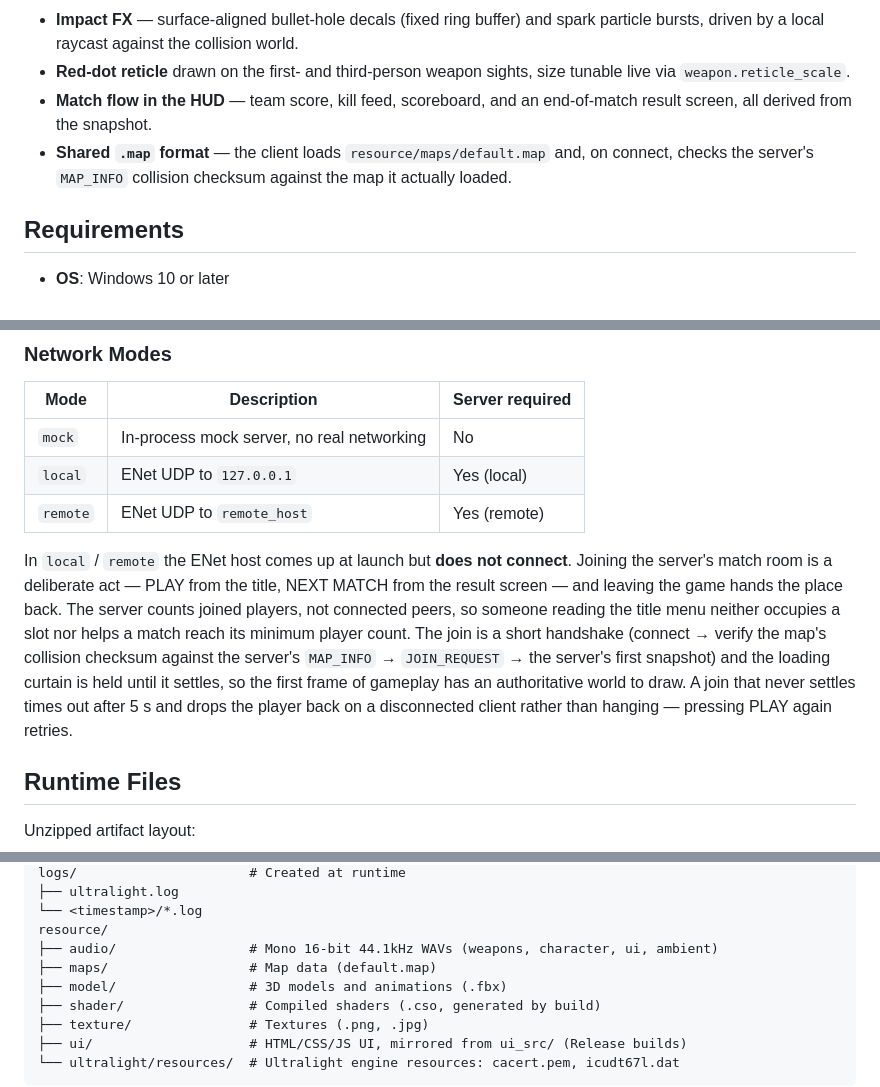
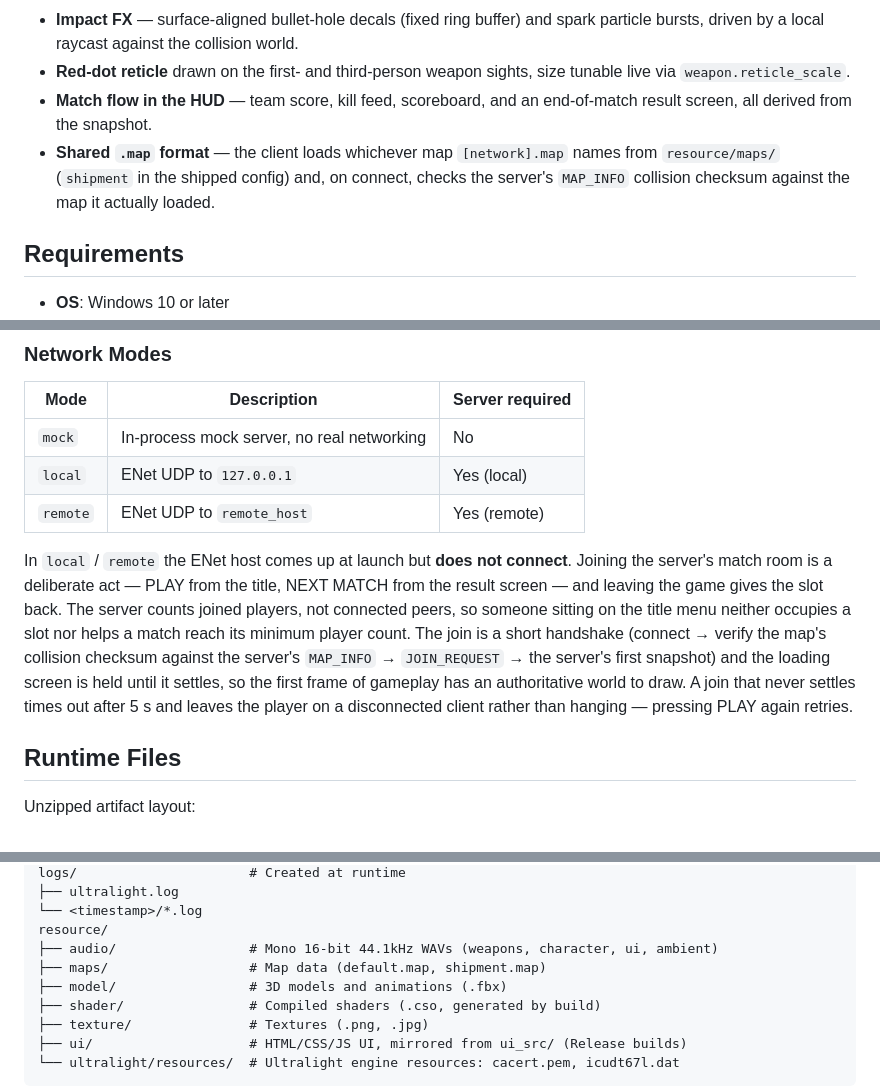
Before and after one commit to ProjectTriggerOn/game_client_v2, a Markdown page: README.md, 3 parts joined by grey strips. Drawn GitHub-style.

```diff
--- a/README.md
+++ b/README.md
@@ -19,7 +19,7 @@ Windows game client for TriggerOn — a multiplayer networked FPS built with Dir
 - **Impact FX** — surface-aligned bullet-hole decals (fixed ring buffer) and spark particle bursts, driven by a local raycast against the collision world.
 - **Red-dot reticle** drawn on the first- and third-person weapon sights, size tunable live via `weapon.reticle_scale`.
 - **Match flow in the HUD** — team score, kill feed, scoreboard, and an end-of-match result screen, all derived from the snapshot.
-- **Shared `.map` format** — the client loads `resource/maps/default.map` and, on connect, checks the server's `MAP_INFO` collision checksum against the map it actually loaded.
+- **Shared `.map` format** — the client loads whichever map `[network].map` names from `resource/maps/` (`shipment` in the shipped config) and, on connect, checks the server's `MAP_INFO` collision checksum against the map it actually loaded.
 
 ## Requirements
 
@@ -113,14 +113,14 @@ ambient = 0.5
 
 In `local` / `remote` the ENet host comes up at launch but **does not connect**.
 Joining the server's match room is a deliberate act — PLAY from the title, NEXT
-MATCH from the result screen — and leaving the game hands the place back. The
-server counts joined players, not connected peers, so someone reading the title
-menu neither occupies a slot nor helps a match reach its minimum player count.
-The join is a short handshake (connect → verify the map's collision checksum
-against the server's `MAP_INFO` → `JOIN_REQUEST` → the server's first snapshot)
-and the loading curtain is held until it settles, so the first frame of gameplay
-has an authoritative world to draw. A join that never settles times out after
-5 s and drops the player back on a disconnected client rather than hanging —
+MATCH from the result screen — and leaving the game gives the slot back. The
+server counts joined players, not connected peers, so someone sitting on the
+title menu neither occupies a slot nor helps a match reach its minimum player
+count. The join is a short handshake (connect → verify the map's collision
+checksum against the server's `MAP_INFO` → `JOIN_REQUEST` → the server's first
+snapshot) and the loading screen is held until it settles, so the first frame of
+gameplay has an authoritative world to draw. A join that never settles times out
+after 5 s and leaves the player on a disconnected client rather than hanging —
 pressing PLAY again retries.
 
 ## Runtime Files
@@ -142,7 +142,7 @@ logs/                      # Created at runtime
 └── <timestamp>/*.log
 resource/
 ├── audio/                 # Mono 16-bit 44.1kHz WAVs (weapons, character, ui, ambient)
-├── maps/                  # Map data (default.map)
+├── maps/                  # Map data (default.map, shipment.map)
 ├── model/                 # 3D models and animations (.fbx)
 ├── shader/                # Compiled shaders (.cso, generated by build)
 ├── texture/               # Textures (.png, .jpg)
```
Also changed, not shown: other parts of README.md (+1 -1 lines), README_JP.md (+19 -17 lines).
